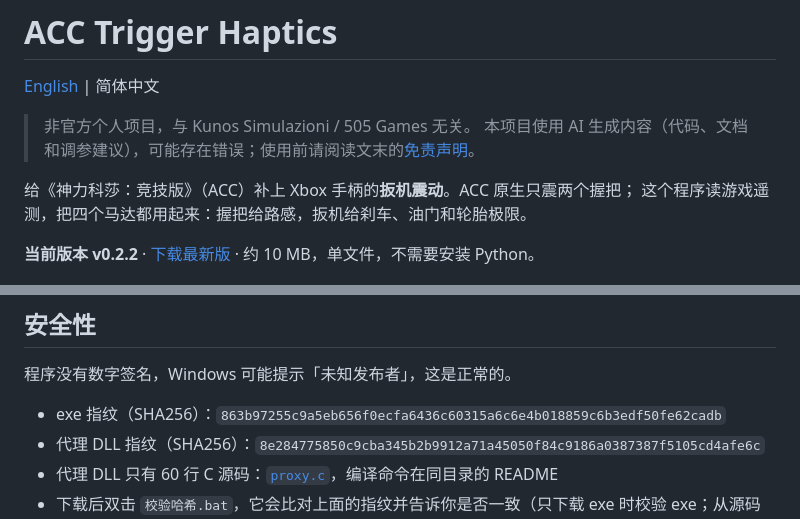
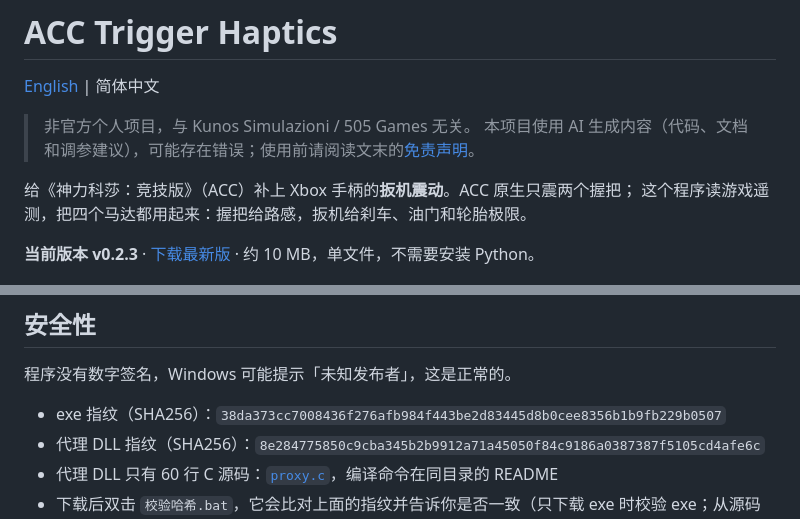
Before and after one commit to T51hway/acc-trigger-haptics, a Markdown page: README.zh-CN.md, 2 parts joined by grey strips. Rendered like a GitHub page.

```diff
--- a/README.zh-CN.md
+++ b/README.zh-CN.md
@@ -8,7 +8,7 @@
 给《神力科莎：竞技版》（ACC）补上 Xbox 手柄的**扳机震动**。ACC 原生只震两个握把；
 这个程序读游戏遥测，把四个马达都用起来：握把给路感，扳机给刹车、油门和轮胎极限。
 
-**当前版本 v0.2.2** · [下载最新版](https://github.com/T51hway/acc-trigger-haptics/releases/latest) · 约 10 MB，单文件，不需要安装 Python。
+**当前版本 v0.2.3** · [下载最新版](https://github.com/T51hway/acc-trigger-haptics/releases/latest) · 约 10 MB，单文件，不需要安装 Python。
 
 ![控制面板](docs/panel.png)
 
@@ -20,7 +20,7 @@
 
 程序没有数字签名，Windows 可能提示「未知发布者」，这是正常的。
 
-- exe 指纹（SHA256）：`863b97255c9a5eb656f0ecfa6436c60315a6c6e4b018859c6b3edf50fe62cadb`
+- exe 指纹（SHA256）：`38da373cc7008436f276afb984f443be2d83445d8b0cee8356b1b9fb229b0507`
 - 代理 DLL 指纹（SHA256）：`8e284775850c9cba345b2b9912a71a45050f84c9186a0387387f5105cd4afe6c`
 - 代理 DLL 只有 60 行 C 源码：[`proxy.c`](tools/xinput_proxy/proxy.c)，编译命令在同目录的 README
 - 下载后双击 `校验哈希.bat`，它会比对上面的指纹并告诉你是否一致（只下载 exe 时校验 exe；从源码使用时会连代理 DLL 一起校验）
```
Also changed, not shown: README.md (+2 -2 lines), docs/panel-idle.en.png, docs/panel-idle.png, docs/panel.en.png, docs/panel.png, 4 other files.
